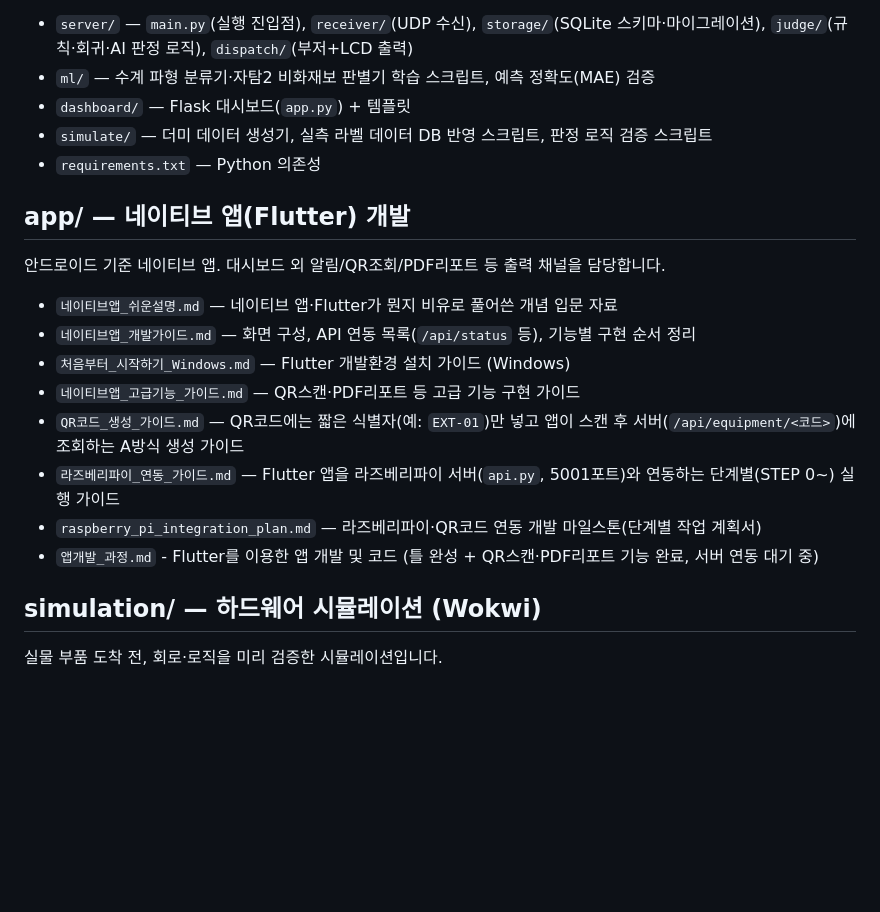
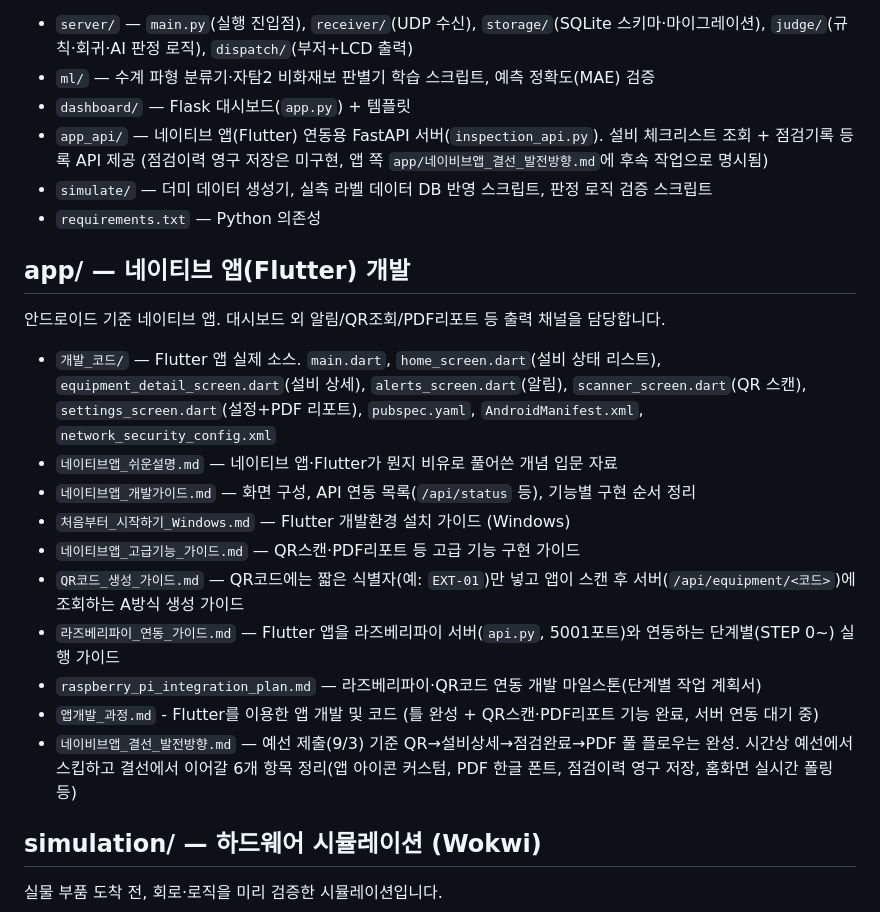
Before and after one commit to Billiardchalktheif/2026ESWContest_free_bulchimbeon, a Markdown page: README.md, the part around the change. Rendered like a GitHub page; blank space fills up the shorter version.

```diff
--- a/README.md
+++ b/README.md
@@ -99,12 +99,14 @@ UDP 수신 → SQLite 저장 → 규칙/회귀/AI 3계층 판정 → 부저·LCD
 - `server/` — `main.py`(실행 진입점), `receiver/`(UDP 수신), `storage/`(SQLite 스키마·마이그레이션), `judge/`(규칙·회귀·AI 판정 로직), `dispatch/`(부저+LCD 출력)
 - `ml/` — 수계 파형 분류기·자탐2 비화재보 판별기 학습 스크립트, 예측 정확도(MAE) 검증
 - `dashboard/` — Flask 대시보드(`app.py`) + 템플릿
+- `app_api/` — 네이티브 앱(Flutter) 연동용 FastAPI 서버(`inspection_api.py`). 설비 체크리스트 조회 + 점검기록 등록 API 제공 (점검이력 영구 저장은 미구현, 앱 쪽 `app/네이비브앱_결선_발전방향.md`에 후속 작업으로 명시됨)
 - `simulate/` — 더미 데이터 생성기, 실측 라벨 데이터 DB 반영 스크립트, 판정 로직 검증 스크립트
 - `requirements.txt` — Python 의존성
 
 ## app/ — 네이티브 앱(Flutter) 개발
 안드로이드 기준 네이티브 앱. 대시보드 외 알림/QR조회/PDF리포트 등 출력 채널을 담당합니다.
 
+- `개발_코드/` — Flutter 앱 실제 소스. `main.dart`, `home_screen.dart`(설비 상태 리스트), `equipment_detail_screen.dart`(설비 상세), `alerts_screen.dart`(알림), `scanner_screen.dart`(QR 스캔), `settings_screen.dart`(설정+PDF 리포트), `pubspec.yaml`, `AndroidManifest.xml`, `network_security_config.xml`
 - `네이티브앱_쉬운설명.md` — 네이티브 앱·Flutter가 뭔지 비유로 풀어쓴 개념 입문 자료
 - `네이티브앱_개발가이드.md` — 화면 구성, API 연동 목록(`/api/status` 등), 기능별 구현 순서 정리
 - `처음부터_시작하기_Windows.md` — Flutter 개발환경 설치 가이드 (Windows)
@@ -113,6 +115,7 @@ UDP 수신 → SQLite 저장 → 규칙/회귀/AI 3계층 판정 → 부저·LCD
 - `라즈베리파이_연동_가이드.md` — Flutter 앱을 라즈베리파이 서버(`api.py`, 5001포트)와 연동하는 단계별(STEP 0~) 실행 가이드
 - `raspberry_pi_integration_plan.md` — 라즈베리파이·QR코드 연동 개발 마일스톤(단계별 작업 계획서)
 - `앱개발_과정.md` - Flutter를 이용한 앱 개발 및 코드 (틀 완성 + QR스캔·PDF리포트 기능 완료, 서버 연동 대기 중)
+- `네이비브앱_결선_발전방향.md` — 예선 제출(9/3) 기준 QR→설비상세→점검완료→PDF 풀 플로우는 완성. 시간상 예선에서 스킵하고 결선에서 이어갈 6개 항목 정리(앱 아이콘 커스텀, PDF 한글 폰트, 점검이력 영구 저장, 홈화면 실시간 폴링 등)
 
 ## simulation/ — 하드웨어 시뮬레이션 (Wokwi)
 실물 부품 도착 전, 회로·로직을 미리 검증한 시뮬레이션입니다.
```
Also changed, not shown: bulchimbeon_sw/README.md (+3 -0 lines).
